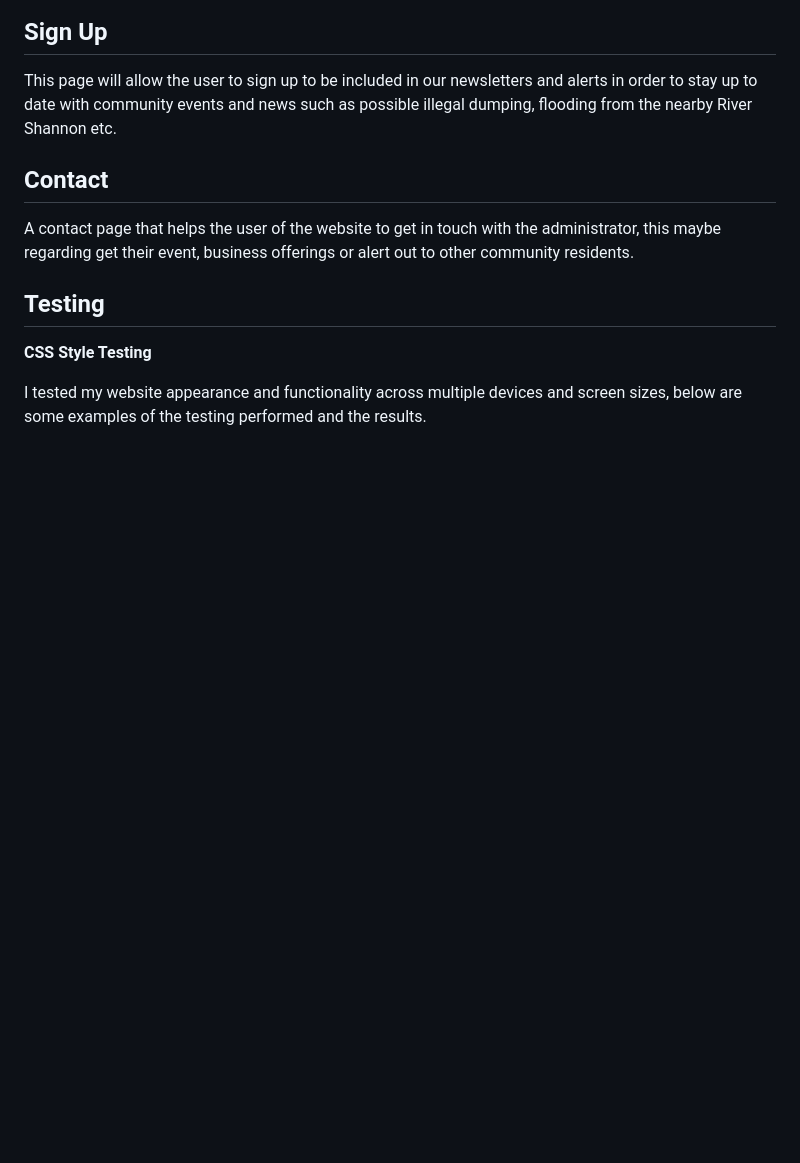
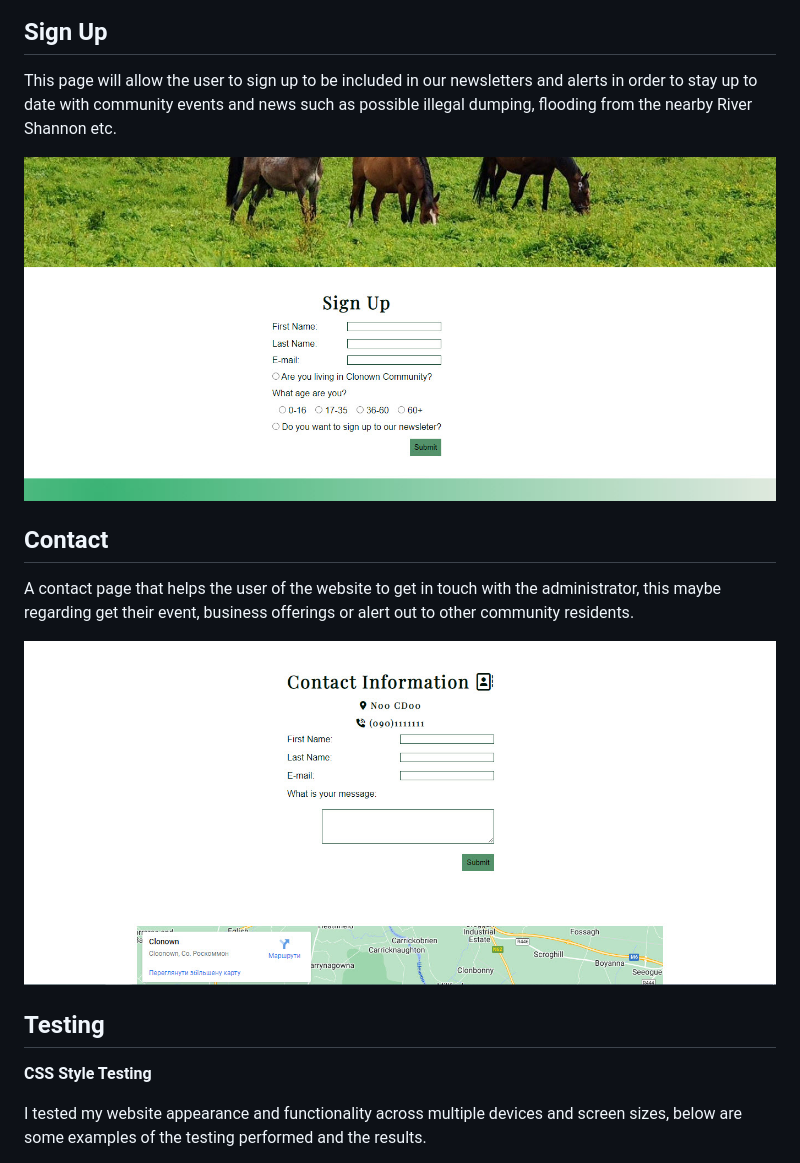
Before and after one commit to InnaHyrych/Clonown_Community-, a Markdown page: README.md, the part around the change. GitHub-like rendering; pictures changed too: assets/images/readme-images/contact.jpg (added), assets/images/readme-images/sign-up.jpg (added); blank space fills up the shorter version.

Commit message:
Add photo for readme file for contact and sign up page describe

```diff
--- a/README.md
+++ b/README.md
@@ -72,9 +72,13 @@ The images are intended to be memories for past and present residents and/or mot
 
 This page will allow the user to sign up to be included in our newsletters and alerts in order to stay up to date with community events and news such as possible illegal dumping, flooding from the nearby River Shannon etc.
 
+![Sign Up](assets/images/readme-images/sign-up.jpg)
+
 ## Contact
 
 A contact page that helps the user of the website to get in touch with the administrator, this maybe regarding get their event, business offerings or alert out to other community residents.
+
+![Contact](assets/images/readme-images/contact.jpg)
 
 ## Testing
 
```
Also changed, not shown: 1 other file.
